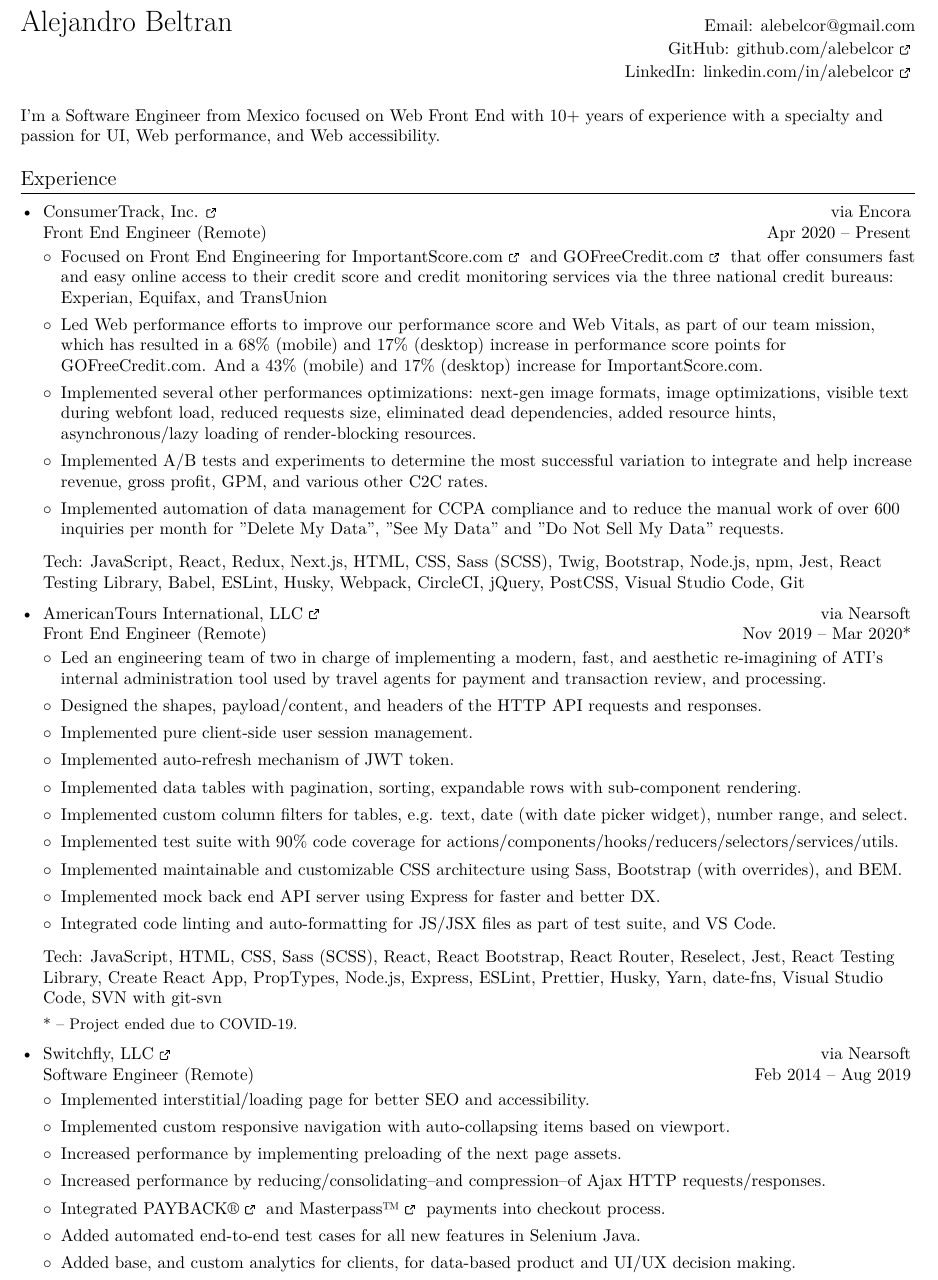
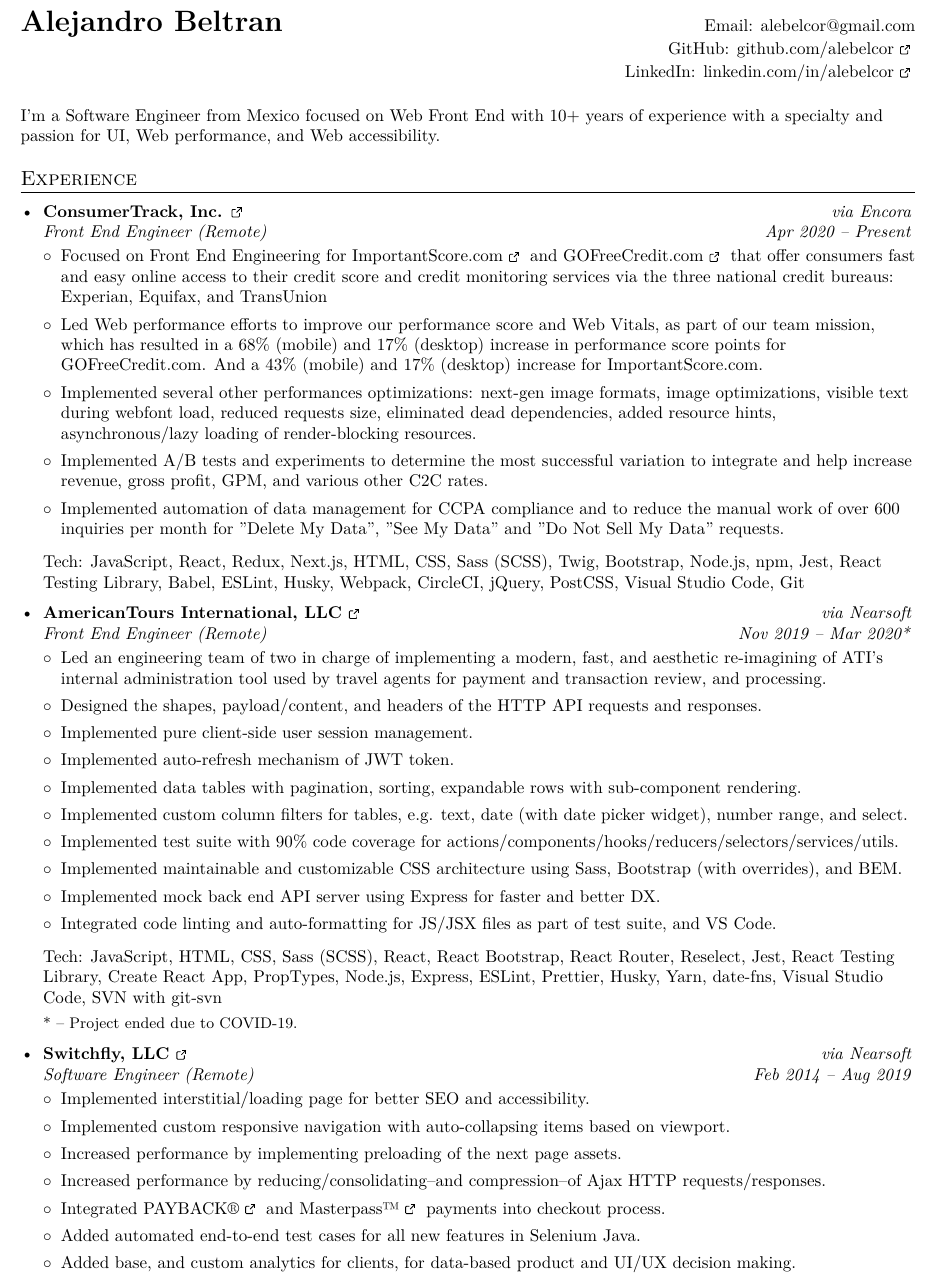
Before and after one commit to nivekhah/resume.tex, a LaTeX CV (resume.tex): part of page 1 of 2, cut so that both start at the same text. Compiled offline with XeLaTeX.

Commit message:
revert: Font changes, not playing nice when building

```diff
--- a/resume.tex
+++ b/resume.tex
@@ -10,7 +10,6 @@
 \documentclass[11pt, a4paper]{article}
 
 \usepackage[english]{babel}
-\usepackage{palatino}
 \usepackage[usenames,dvipsnames]{color}
 \usepackage{enumitem}
 \usepackage{fancyhdr}
@@ -115,7 +114,7 @@
 % ==========================================================================
 
 \begin{tabular*}{\textwidth}{l@{\extracolsep{\fill}}r}
-  \scshape{\textbf{\LARGE Alejandro Beltran}} & \small{Email: alebelcor@gmail.com}\\
+  \textbf{\LARGE Alejandro Beltran} & \small{Email: alebelcor@gmail.com}\\
     & \small{GitHub: \href{https://github.com/alebelcor}{github.com/alebelcor \externalLink}}\\
     & \small{LinkedIn: \href{https://linkedin.com/in/alebelcor}{linkedin.com/in/alebelcor \externalLink}}\\\\
 \end{tabular*}
```
Also changed, not shown: resume.tex (2 more changed lines).
